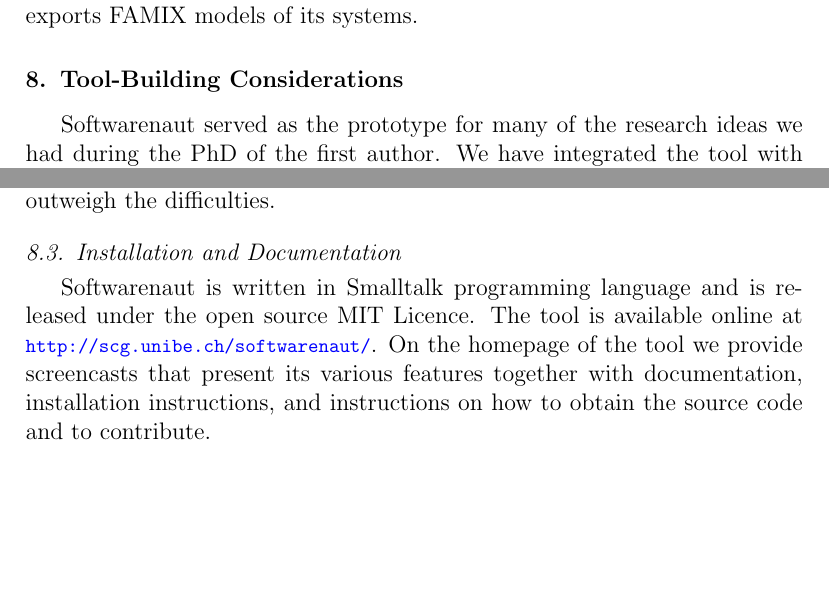
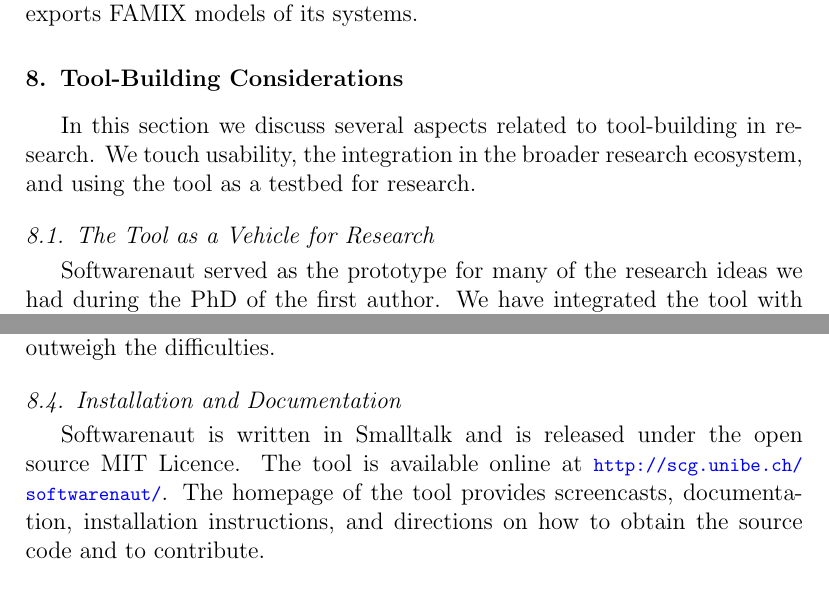
Before and after one commit to mircealungu/Softwarenaut-for-SCP-EST, a LaTeX paper (main.tex): two parts of pages 23 and 27 of 30, joined at a grey line, cut so that both start at the same text, the shorter picture padded with empty space. Compiled offline with pdfLaTeX.

Commit message:
now i really go home

```diff
--- a/main.tex
+++ b/main.tex
@@ -521,8 +521,11 @@
 %%%%%%%%%%%%%%%%%%%%%%%%%%%%%%%%%%%%%
 %%%%%%%%%%%%%%%%%%%%%%%%%%%%%%%%%%%%%
 
-Softwarenaut served as the prototype for many of the research ideas we had during the PhD of the first author. We have integrated the tool with others \cite{lungu-clust, lungu-scico, nier-story} and we provided a framework in which master projects can be developed \cite{boeckmann-mars}. We have also used the tool several times to perform reverse engineering in consulting projects.
+In this section we discuss several aspects related to tool-building in research. We touch usability, the integration in the broader research ecosystem, and using the tool as a testbed for research.
 
+
+\subsection {The Tool as a Vehicle for Research}
+Softwarenaut served as the prototype for many of the research ideas we had during the PhD of the first author. We have integrated the tool with others \cite{lungu-clust, lungu-scico, nier-story} and we provided a framework in which master projects can be developed \cite{boeckmann-mars}. %We have also used the tool several times to perform reverse engineering in consulting projects.
 The tool was the basis for a number of research papers:
 \begin{itemize}
 \item {\em Package Patterns for Architecture Recovery} \cite{lungu-packages}: The article provides a classification of software packages based on their interaction with the rest of the system. We used Softwarenaut to explore multiple systems and discover these patterns.
@@ -649,7 +653,7 @@
 \subsection {Installation and Documentation}
 %%%%%%%%%%%%%%%%%%%%%%%%%%%%%%%%%%%%%
 
-Softwarenaut is written in Smalltalk programming language and is released under the open source MIT Licence. The tool is available online at {\footnotesize \url{http://scg.unibe.ch/softwarenaut/}}. On the homepage of the tool we provide screencasts that present its various features together with documentation, installation instructions, and instructions on how to obtain the source code and to contribute.
+Softwarenaut is written in Smalltalk and is released under the open source MIT Licence. The tool is available online at {\footnotesize \url{http://scg.unibe.ch/softwarenaut/}}. The homepage of the tool provides screencasts, documentation, installation instructions, and directions on how to obtain the source code and to contribute.
 
 
 %%%%%%%%%%%%%%%%%%%%%%%%%%%%%%%%%%%%%
```
Also changed, not shown: main.tex (13 more changed lines).
